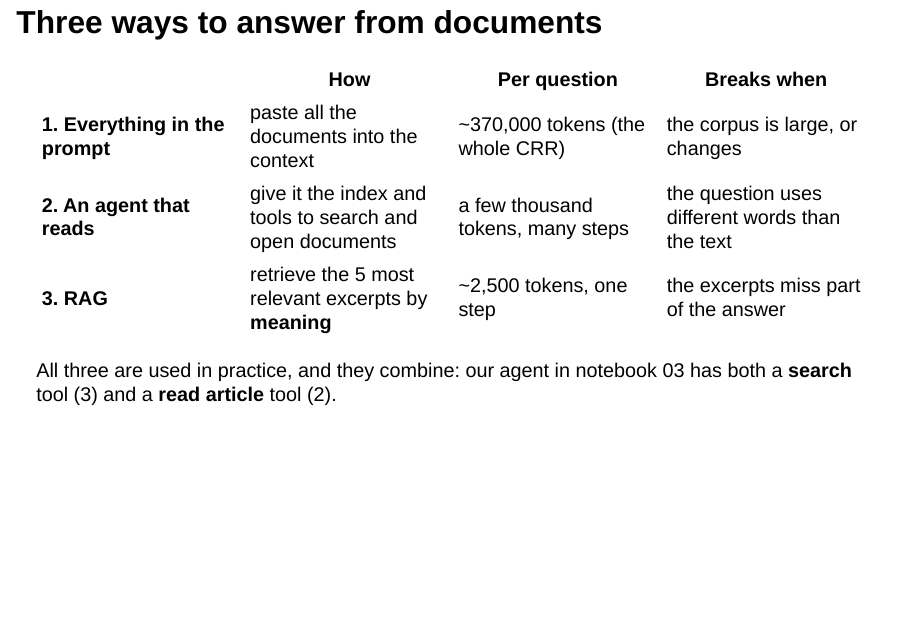
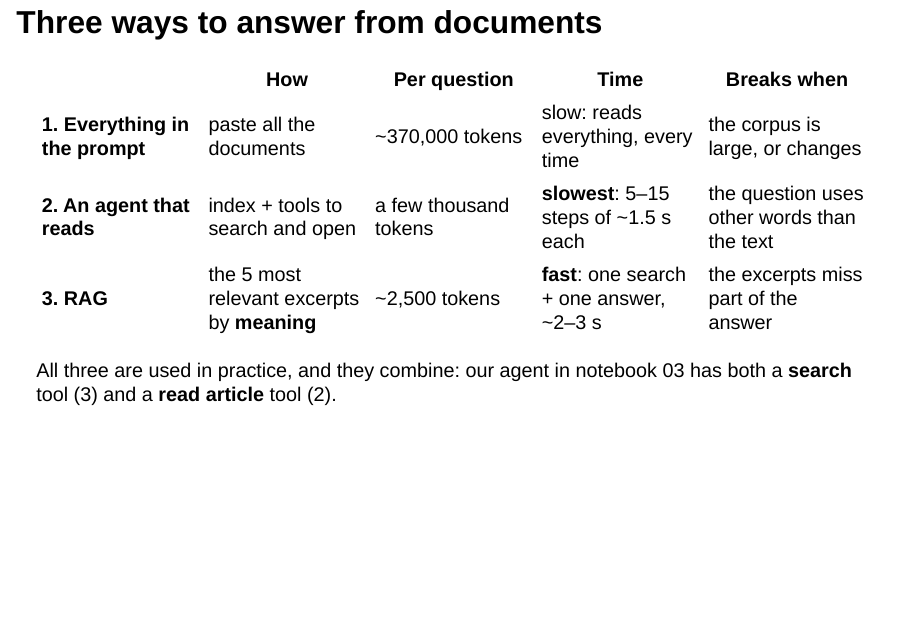
Before and after one commit to albertotb/curso-agentes-ia, a Quarto document (slides/sesion5/sesion5_rag.qmd): page 5 of 27. Rendered offline with R 4.5, knitr and Pandoc in place of Quarto, with nearby package versions; drawn as Slidy slides in place of the format the file asks for.

Commit message:
RAG slides: time per question in the comparison

```diff
--- a/slides/sesion5/sesion5_rag.qmd
+++ b/slides/sesion5/sesion5_rag.qmd
@@ -66,11 +66,11 @@ Question
 
 ## Three ways to answer from documents
 
-| | How | Per question | Breaks when |
-|---|---|---|---|
-| **1. Everything in the prompt** | paste all the documents into the context | ~370,000 tokens (the whole CRR) | the corpus is large, or changes |
-| **2. An agent that reads** | give it the index and tools to search and open documents | a few thousand tokens, many steps | the question uses different words than the text |
-| **3. RAG** | retrieve the 5 most relevant excerpts by **meaning** | ~2,500 tokens, one step | the excerpts miss part of the answer |
+| | How | Per question | Time | Breaks when |
+|---|---|---|---|---|
+| **1. Everything in the prompt** | paste all the documents | ~370,000 tokens | slow: reads everything, every time | the corpus is large, or changes |
+| **2. An agent that reads** | index + tools to search and open | a few thousand tokens | **slowest**: 5–15 steps of ~1.5&nbsp;s each | the question uses other words than the text |
+| **3. RAG** | the 5 most relevant excerpts by **meaning** | ~2,500 tokens | **fast**: one search + one answer, ~2–3&nbsp;s | the excerpts miss part of the answer |
 
 . . .
 
```
